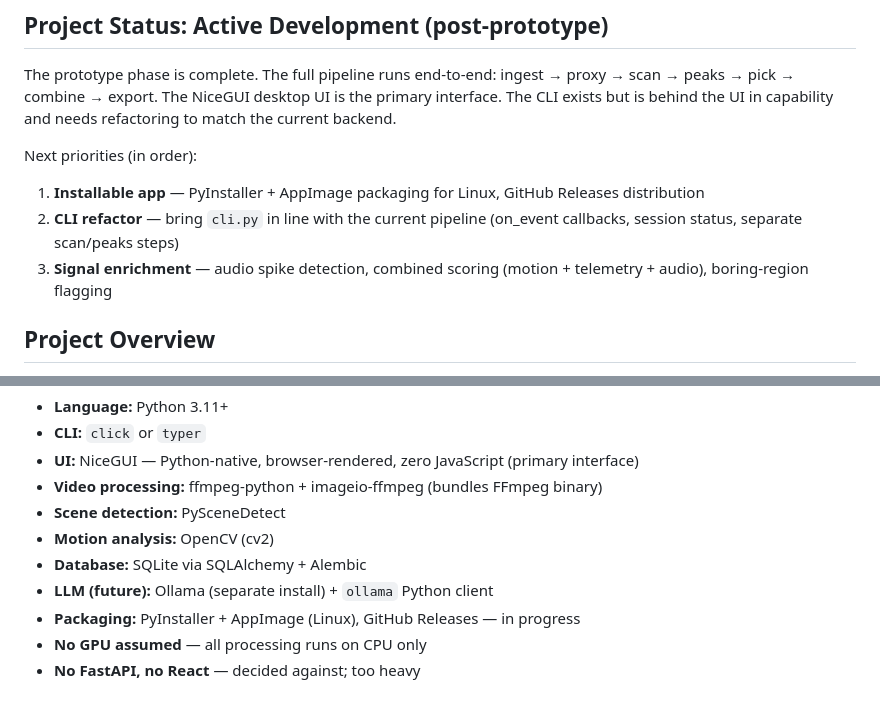
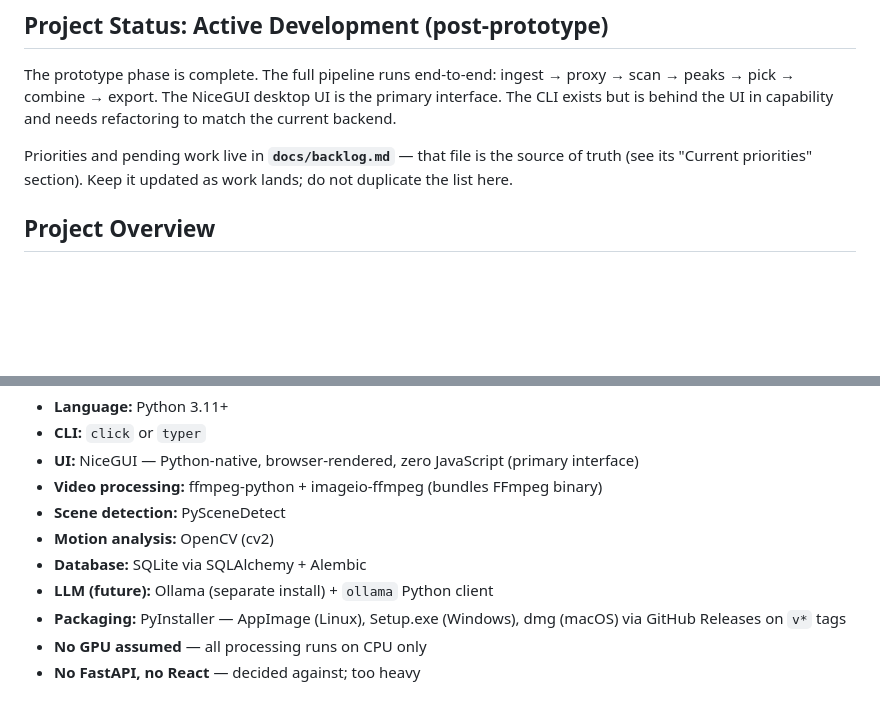
Before and after one commit to vinodkd/avs, a Markdown page: CLAUDE.md, 2 parts joined by grey strips. GitHub-like rendering; blank space fills up the shorter version.

```diff
--- a/CLAUDE.md
+++ b/CLAUDE.md
@@ -4,10 +4,9 @@
 
 The prototype phase is complete. The full pipeline runs end-to-end: ingest → proxy → scan → peaks → pick → combine → export. The NiceGUI desktop UI is the primary interface. The CLI exists but is behind the UI in capability and needs refactoring to match the current backend.
 
-Next priorities (in order):
-1. **Installable app** — PyInstaller + AppImage packaging for Linux, GitHub Releases distribution
-2. **CLI refactor** — bring `cli.py` in line with the current pipeline (on_event callbacks, session status, separate scan/peaks steps)
-3. **Signal enrichment** — audio spike detection, combined scoring (motion + telemetry + audio), boring-region flagging
+Priorities and pending work live in **`docs/backlog.md`** — that file is the source
+of truth (see its "Current priorities" section). Keep it updated as work lands;
+do not duplicate the list here.
 
 ## Project Overview
 
@@ -60,7 +59,7 @@ run.py              — convenience entry point
 - **Motion analysis:** OpenCV (cv2)
 - **Database:** SQLite via SQLAlchemy + Alembic
 - **LLM (future):** Ollama (separate install) + `ollama` Python client
-- **Packaging:** PyInstaller + AppImage (Linux), GitHub Releases — in progress
+- **Packaging:** PyInstaller — AppImage (Linux), Setup.exe (Windows), dmg (macOS) via GitHub Releases on `v*` tags
 - **No GPU assumed** — all processing runs on CPU only
 - **No FastAPI, no React** — decided against; too heavy
 
```
Also changed, not shown: docs/backlog.md (+57 -13 lines).
